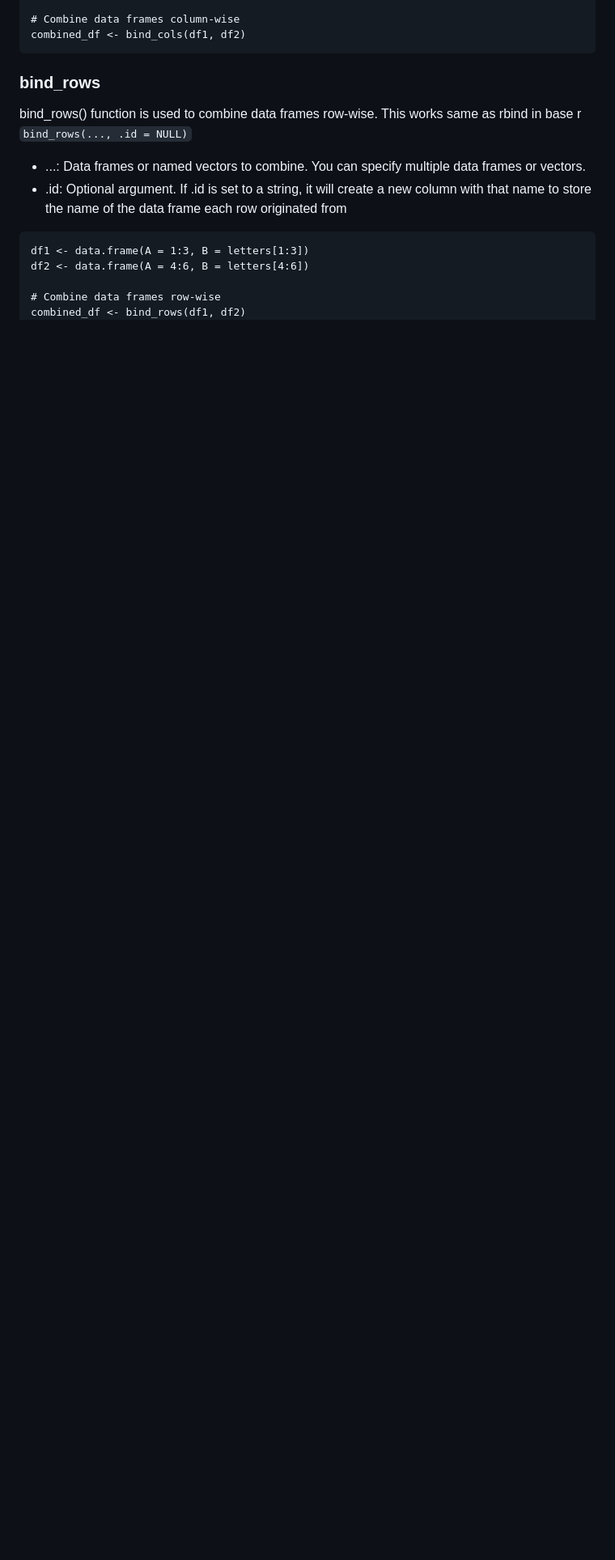
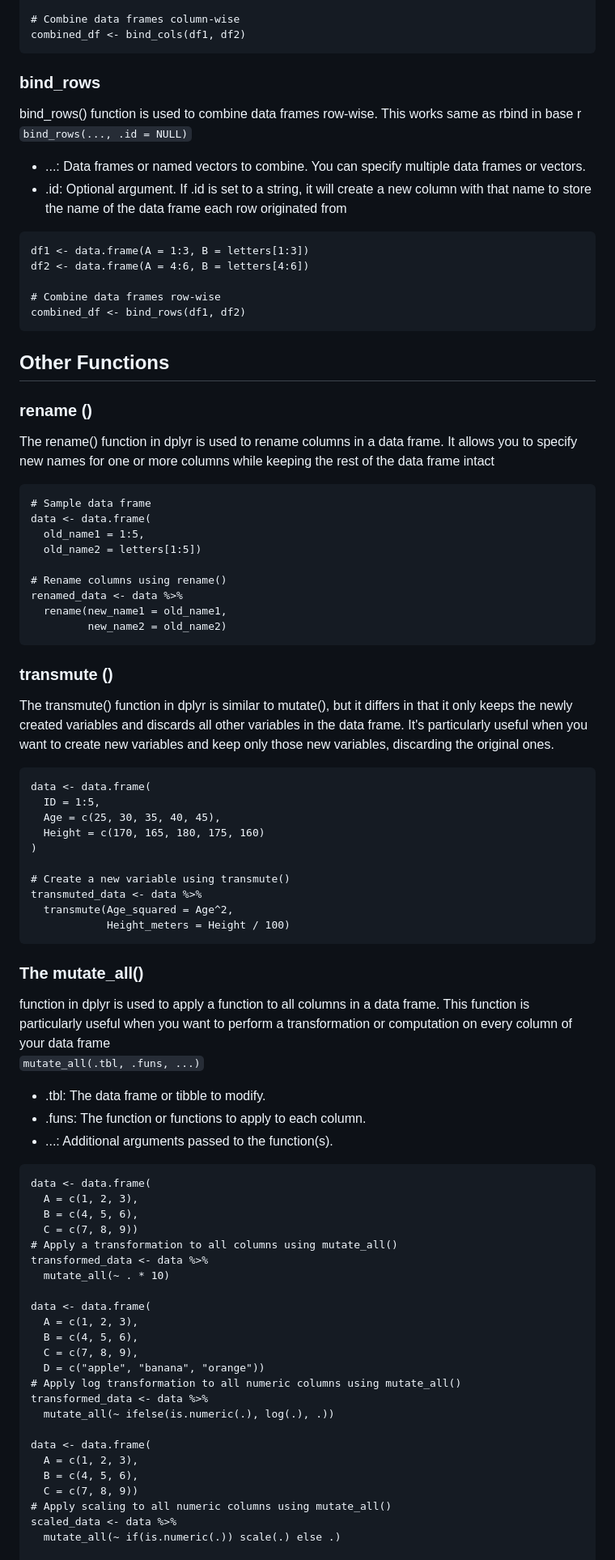
Before and after one commit to theadewole/My_R_Note, a Markdown page: Class/Tidyverse (dplyr).md, the part around one of its changes. Shown at 81% size. Rendered like a GitHub page; blank space fills up the shorter version.

````diff
--- a/Class/Tidyverse (dplyr).md
+++ b/Class/Tidyverse (dplyr).md
@@ -496,3 +496,63 @@ df2 <- data.frame(A = 4:6, B = letters[4:6])
 # Combine data frames row-wise
 combined_df <- bind_rows(df1, df2)
 ```
+## Other Functions
+### rename ()
+The rename() function in dplyr is used to rename columns in a data frame. It allows you to specify new names for one or more columns while keeping the rest of the data frame intact
+```
+# Sample data frame
+data <- data.frame(
+  old_name1 = 1:5,
+  old_name2 = letters[1:5])
+
+# Rename columns using rename()
+renamed_data <- data %>%
+  rename(new_name1 = old_name1,
+         new_name2 = old_name2)
+```
+### transmute ()
+The transmute() function in dplyr is similar to mutate(), but it differs in that it only keeps the newly created variables and discards all other variables in the data frame. It's particularly useful when you want to create new variables and keep only those new variables, discarding the original ones.
+```
+data <- data.frame(
+  ID = 1:5,
+  Age = c(25, 30, 35, 40, 45),
+  Height = c(170, 165, 180, 175, 160)
+)
+
+# Create a new variable using transmute()
+transmuted_data <- data %>%
+  transmute(Age_squared = Age^2,
+            Height_meters = Height / 100)
+```
+### The mutate_all()
+function in dplyr is used to apply a function to all columns in a data frame. This function is particularly useful when you want to perform a transformation or computation on every column of your data frame <br>
+```mutate_all(.tbl, .funs, ...)``` <br>
+- .tbl: The data frame or tibble to modify.
+- .funs: The function or functions to apply to each column.
+- ...: Additional arguments passed to the function(s).
+```
+data <- data.frame(
+  A = c(1, 2, 3),
+  B = c(4, 5, 6),
+  C = c(7, 8, 9))
+# Apply a transformation to all columns using mutate_all()
+transformed_data <- data %>%
+  mutate_all(~ . * 10)
+
+data <- data.frame(
+  A = c(1, 2, 3),
+  B = c(4, 5, 6),
+  C = c(7, 8, 9),
+  D = c("apple", "banana", "orange"))
+# Apply log transformation to all numeric columns using mutate_all()
+transformed_data <- data %>%
+  mutate_all(~ ifelse(is.numeric(.), log(.), .))
+
+data <- data.frame(
+  A = c(1, 2, 3),
+  B = c(4, 5, 6),
+  C = c(7, 8, 9))
+# Apply scaling to all numeric columns using mutate_all()
+scaled_data <- data %>%
+  mutate_all(~ if(is.numeric(.)) scale(.) else .)
+
````
Also changed, not shown: other parts of Class/Tidyverse (dplyr).md (+91 -0 lines).
